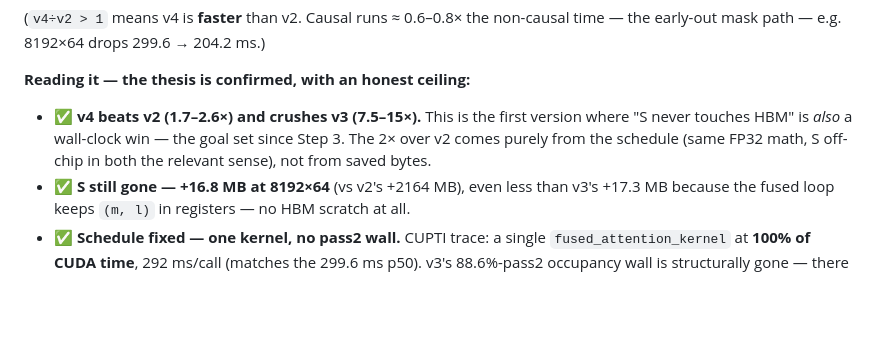
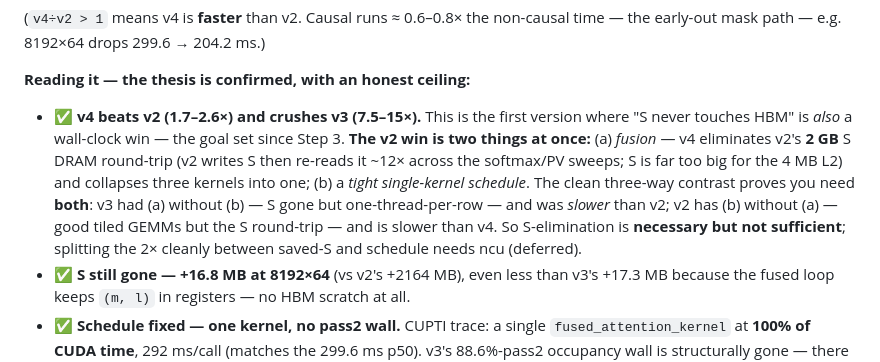
Before and after one commit to gkienpham-cmd/flashattention-cuda, a Markdown page: docs/results.md, the part around the change. Drawn GitHub-style; blank space fills up the shorter version.

Commit message:
Step 4 docs: correct the v4-vs-v2 attribution (necessary-not-sufficient)
The close-out quiz exposed an overclaim: I'd written the 2x over v2 is "purely
schedule, not saved bytes." Wrong on two counts: (1) v2's S is 2 GB and cannot
be L2-resident -- it genuinely round-trips DRAM ~12x, so v4 does move far fewer
bytes; (2) S-elimination alone isn't sufficient -- v3 had it and was SLOWER.
The v2 win is fusion (S round-trip gone + 3 kernels -> 1) AND a tight schedule;
the v2/v3/v4 three-way contrast shows you need both. Clean split awaits ncu.

Co-Authored-By: Claude Opus 4.8 (1M context) <noreply@anthropic.com>

```diff
--- a/docs/results.md
+++ b/docs/results.md
@@ -268,8 +268,14 @@ early-out mask path — e.g. 8192×64 drops 299.6 → 204.2 ms.)
 
 **Reading it — the thesis is confirmed, with an honest ceiling:**
 - ✅ **v4 beats v2 (1.7–2.6×) and crushes v3 (7.5–15×).** This is the first version where "S never
-  touches HBM" is *also* a wall-clock win — the goal set since Step 3. The 2× over v2 comes purely
-  from the schedule (same FP32 math, S off-chip in both the relevant sense), not from saved bytes.
+  touches HBM" is *also* a wall-clock win — the goal set since Step 3. **The v2 win is two things at
+  once:** (a) *fusion* — v4 eliminates v2's **2 GB** S DRAM round-trip (v2 writes S then re-reads it
+  ~12× across the softmax/PV sweeps; S is far too big for the 4 MB L2) and collapses three kernels
+  into one; (b) a *tight single-kernel schedule*. The clean three-way contrast proves you need
+  **both**: v3 had (a) without (b) — S gone but one-thread-per-row — and was *slower* than v2; v2 has
+  (b) without (a) — good tiled GEMMs but the S round-trip — and is slower than v4. So S-elimination
+  is **necessary but not sufficient**; splitting the 2× cleanly between saved-S and schedule needs
+  ncu (deferred).
 - ✅ **S still gone — +16.8 MB at 8192×64** (vs v2's +2164 MB), even less than v3's +17.3 MB because
   the fused loop keeps `(m, l)` in registers — no HBM scratch at all.
 - ✅ **Schedule fixed — one kernel, no pass2 wall.** CUPTI trace: a single `fused_attention_kernel`
```
Also changed, not shown: docs/decisions.md (+4 -1 lines).
